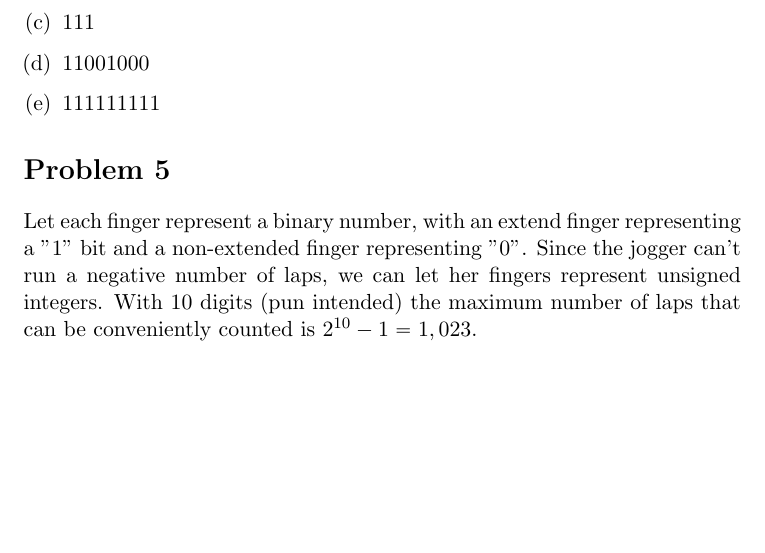
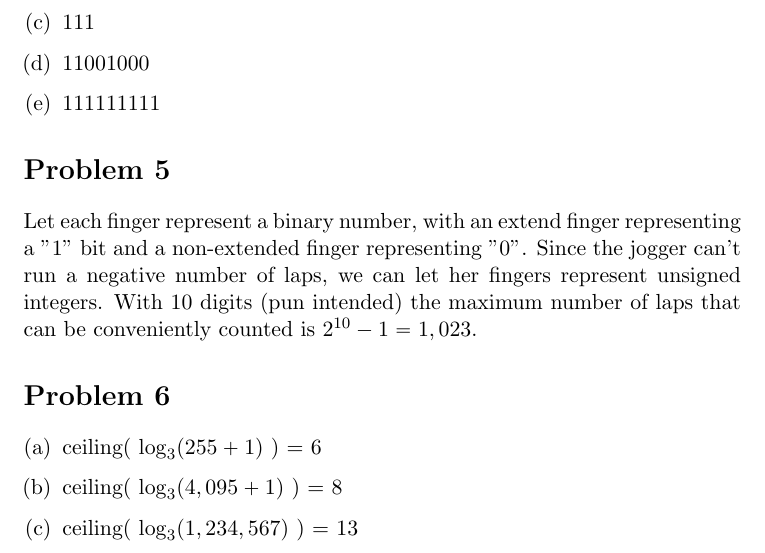
Before and after one commit to adamhammes/LaTeX, a LaTeX document (Cpr E 281/CPRE_281_HW_06/CPRE_281_HW_06.tex): part of page 2 of 2, cut so that both start at the same text, the shorter picture padded with empty space. Compiled offline with pdfLaTeX.

Commit message:
Problem 6

```diff
--- a/Cpr E 281/CPRE_281_HW_06/CPRE_281_HW_06.tex
+++ b/Cpr E 281/CPRE_281_HW_06/CPRE_281_HW_06.tex
@@ -48,5 +48,12 @@
 \section*{Problem 5}
 Let each finger represent a binary number, with an extend finger representing a "1" bit and a non-extended finger representing "0". Since the jogger can't run a negative number of laps, we can let her fingers represent unsigned integers. With 10 digits (pun intended) the maximum number of laps that can be conveniently counted is $2^{10} -1 = 1,023$.
 
+\section*{Problem 6}
+\begin{enumerate}[(a)]
+	\item ceiling( $\log _3 (255+1)$ ) = 6
+	\item ceiling( $\log _3 (4,095+1)$ ) = 8
+	\item ceiling( $\log _3 (1,234,567)$ ) = 13
+\end{enumerate}
+
 
 \end{document}
```
